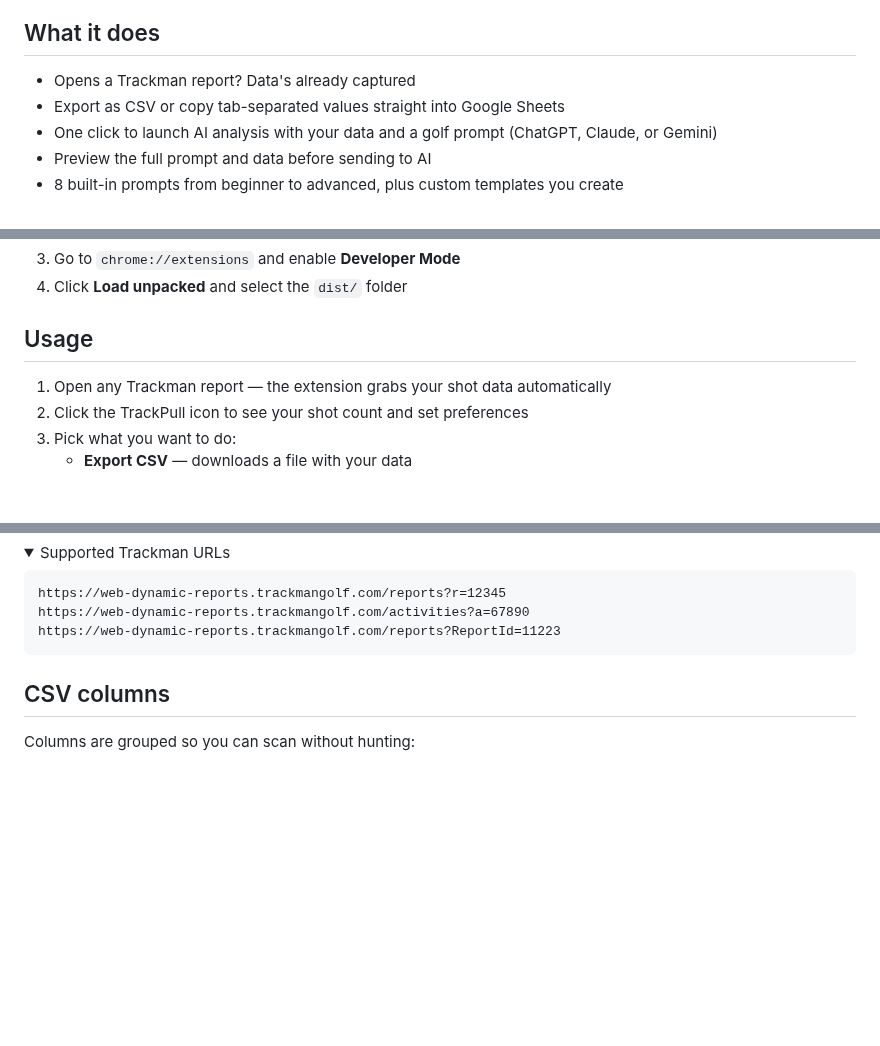
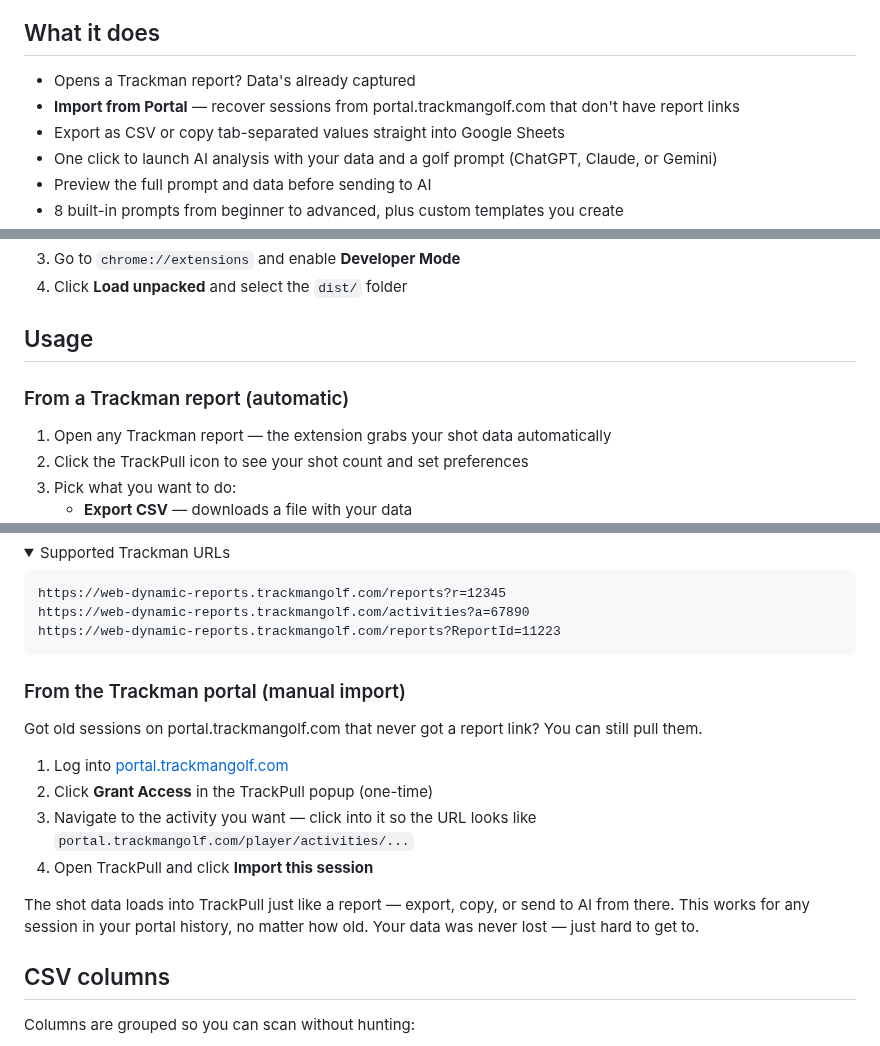
Before and after one commit to criticalberne/TrackPull, a Markdown page: README.md, 3 parts joined by grey strips. Rendered like a GitHub page; folded sections open; blank space fills up the shorter version.

Commit message:
docs: update README with portal import instructions
Co-Authored-By: Claude Opus 4.6 (1M context) <noreply@anthropic.com>

````diff
--- a/README.md
+++ b/README.md
@@ -12,6 +12,7 @@ Grab your Trackman data and actually do something with it. Export to CSV, paste
 ## What it does
 
 - Opens a Trackman report? Data's already captured
+- **Import from Portal** — recover sessions from portal.trackmangolf.com that don't have report links
 - Export as CSV or copy tab-separated values straight into Google Sheets
 - One click to launch AI analysis with your data and a golf prompt (ChatGPT, Claude, or Gemini)
 - Preview the full prompt and data before sending to AI
@@ -47,6 +48,8 @@ Grab your Trackman data and actually do something with it. Export to CSV, paste
 
 ## Usage
 
+### From a Trackman report (automatic)
+
 1. Open any Trackman report — the extension grabs your shot data automatically
 2. Click the TrackPull icon to see your shot count and set preferences
 3. Pick what you want to do:
@@ -67,6 +70,17 @@ https://web-dynamic-reports.trackmangolf.com/activities?a=67890
 https://web-dynamic-reports.trackmangolf.com/reports?ReportId=11223
 ```
 </details>
+
+### From the Trackman portal (manual import)
+
+Got old sessions on portal.trackmangolf.com that never got a report link? You can still pull them.
+
+1. Log into [portal.trackmangolf.com](https://portal.trackmangolf.com)
+2. Click **Grant Access** in the TrackPull popup (one-time)
+3. Navigate to the activity you want — click into it so the URL looks like `portal.trackmangolf.com/player/activities/...`
+4. Open TrackPull and click **Import this session**
+
+The shot data loads into TrackPull just like a report — export, copy, or send to AI from there. This works for any session in your portal history, no matter how old. Your data was never lost — just hard to get to.
 
 ## CSV columns
 
````
